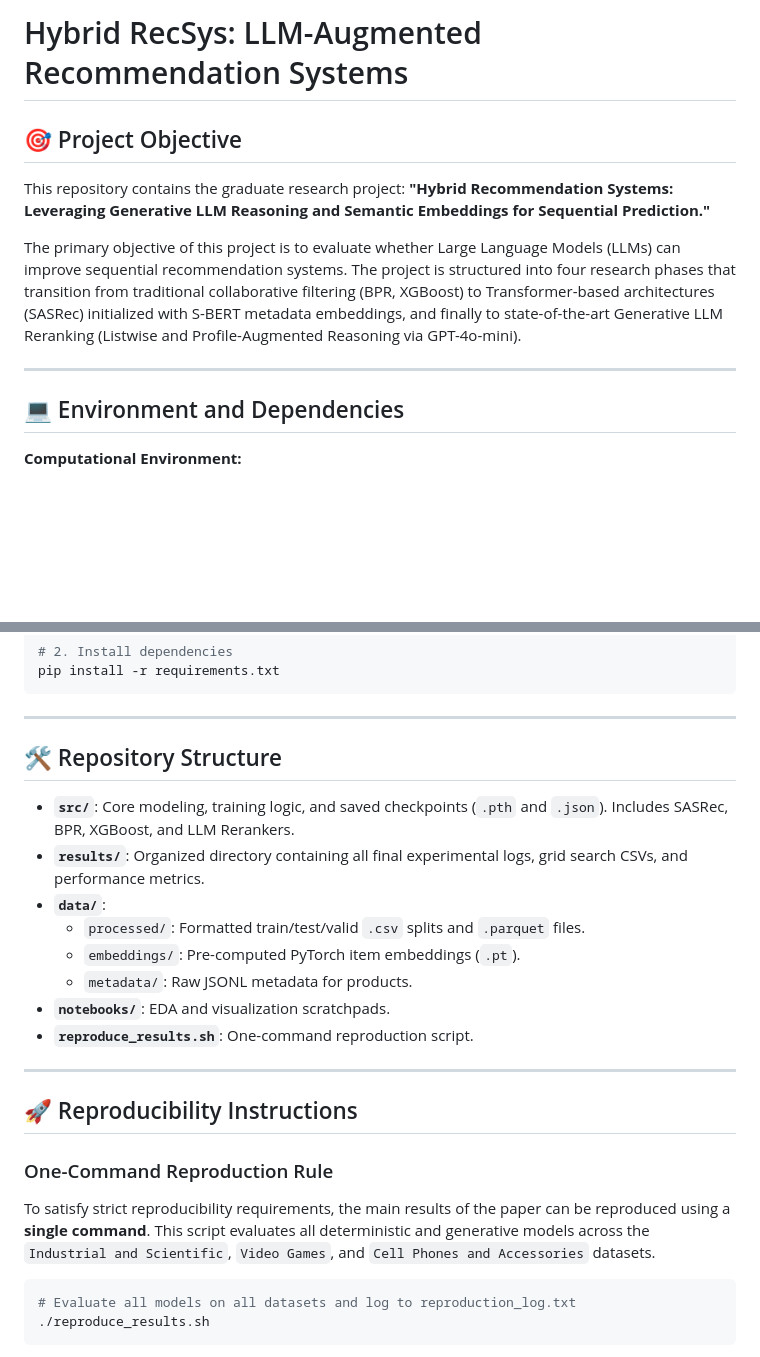
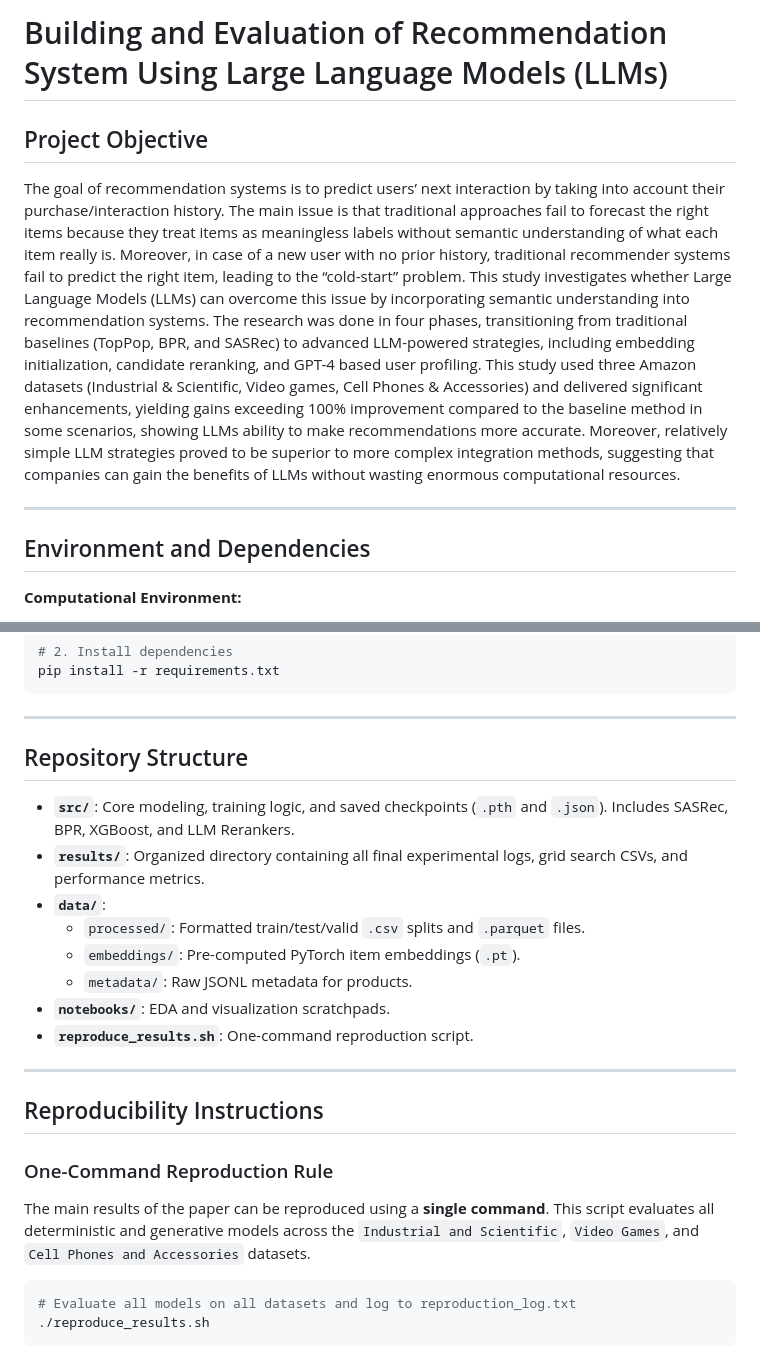
Before and after one commit to ruzannakaramyan/hybrid-recsys-capstone, a Markdown page: README.md, 2 parts joined by grey strips. Drawn GitHub-style; blank space fills up the shorter version.

Commit message:
Update README project objective and formatting

````diff
--- a/README.md
+++ b/README.md
@@ -1,13 +1,12 @@
-# Hybrid RecSys: LLM-Augmented Recommendation Systems
+# Building and Evaluation of Recommendation System Using Large Language Models (LLMs)
 
-## 🎯 Project Objective
-This repository contains the graduate research project: **"Hybrid Recommendation Systems: Leveraging Generative LLM Reasoning and Semantic Embeddings for Sequential Prediction."**
+## Project Objective
 
-The primary objective of this project is to evaluate whether Large Language Models (LLMs) can improve sequential recommendation systems. The project is structured into four research phases that transition from traditional collaborative filtering (BPR, XGBoost) to Transformer-based architectures (SASRec) initialized with S-BERT metadata embeddings, and finally to state-of-the-art Generative LLM Reranking (Listwise and Profile-Augmented Reasoning via GPT-4o-mini).
+The goal of recommendation systems is to predict users’ next interaction by taking into account their purchase/interaction history. The main issue is that traditional approaches fail to forecast the right items because they treat items as meaningless labels without semantic understanding of what each item really is. Moreover, in case of a new user with no prior history, traditional recommender systems fail to predict the right item, leading to the “cold-start” problem. This study investigates whether Large Language Models (LLMs) can overcome this issue by incorporating semantic understanding into recommendation systems. The research was done in four phases, transitioning from traditional baselines (TopPop, BPR, and SASRec) to advanced LLM-powered strategies, including embedding initialization, candidate reranking, and GPT-4 based user profiling.  This study used three Amazon datasets (Industrial \& Scientific, Video games, Cell Phones \& Accessories) and delivered significant enhancements, yielding gains exceeding 100\% improvement compared to the baseline method in some scenarios, showing LLMs ability to make recommendations more accurate. Moreover, relatively simple LLM strategies proved to be superior to more complex integration methods, suggesting that companies can gain the benefits of LLMs without wasting enormous computational resources.
 
 ---
 
-## 💻 Environment and Dependencies
+##  Environment and Dependencies
 
 **Computational Environment:**
 - **OS:** macOS / Linux (Tested on Apple Silicon MPS and CUDA)
@@ -34,7 +33,7 @@ pip install -r requirements.txt
 
 ---
 
-## 🛠️ Repository Structure
+##  Repository Structure
 
 - **`src/`**: Core modeling, training logic, and saved checkpoints (`.pth` and `.json`). Includes SASRec, BPR, XGBoost, and LLM Rerankers.
 - **`results/`**: Organized directory containing all final experimental logs, grid search CSVs, and performance metrics.
@@ -47,10 +46,10 @@ pip install -r requirements.txt
 
 ---
 
-## 🚀 Reproducibility Instructions
+## Reproducibility Instructions
 
 ### One-Command Reproduction Rule
-To satisfy strict reproducibility requirements, the main results of the paper can be reproduced using a **single command**. This script evaluates all deterministic and generative models across the `Industrial and Scientific`, `Video Games`, and `Cell Phones and Accessories` datasets.
+The main results of the paper can be reproduced using a **single command**. This script evaluates all deterministic and generative models across the `Industrial and Scientific`, `Video Games`, and `Cell Phones and Accessories` datasets.
 
 ```bash
 # Evaluate all models on all datasets and log to reproduction_log.txt
````
Also changed, not shown: other parts of README.md (+2 -2 lines).
